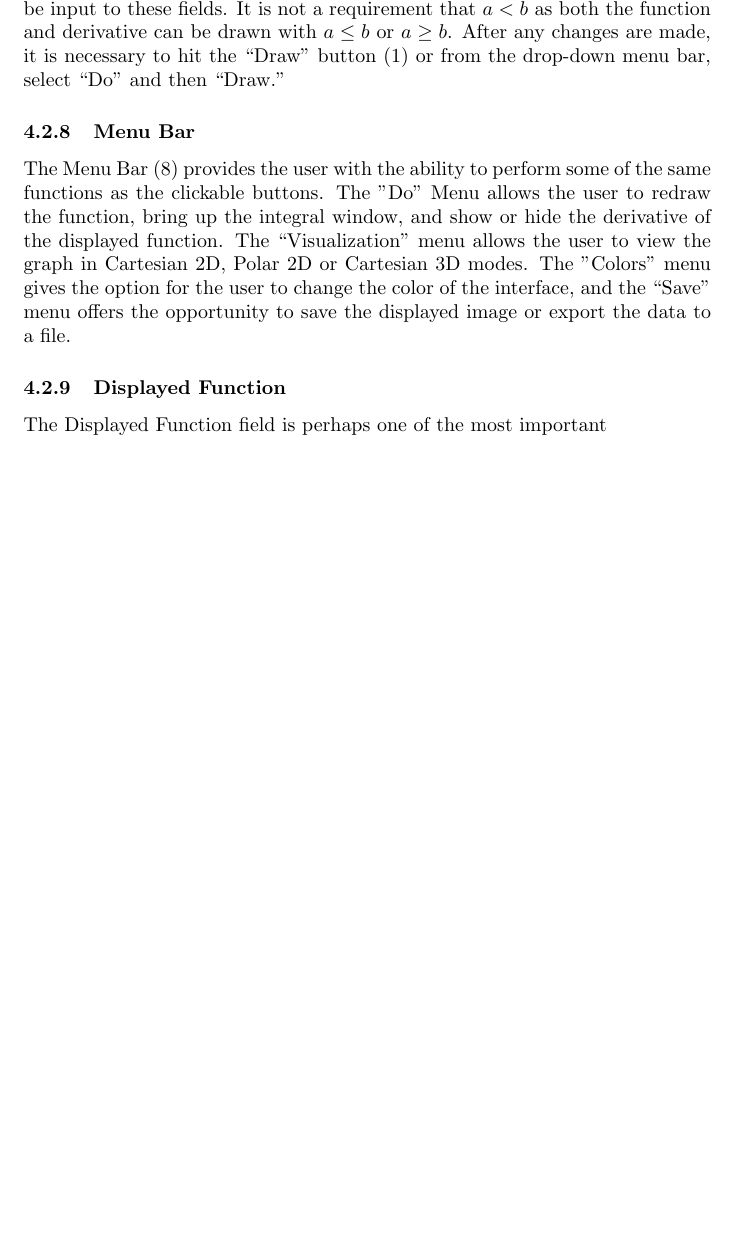
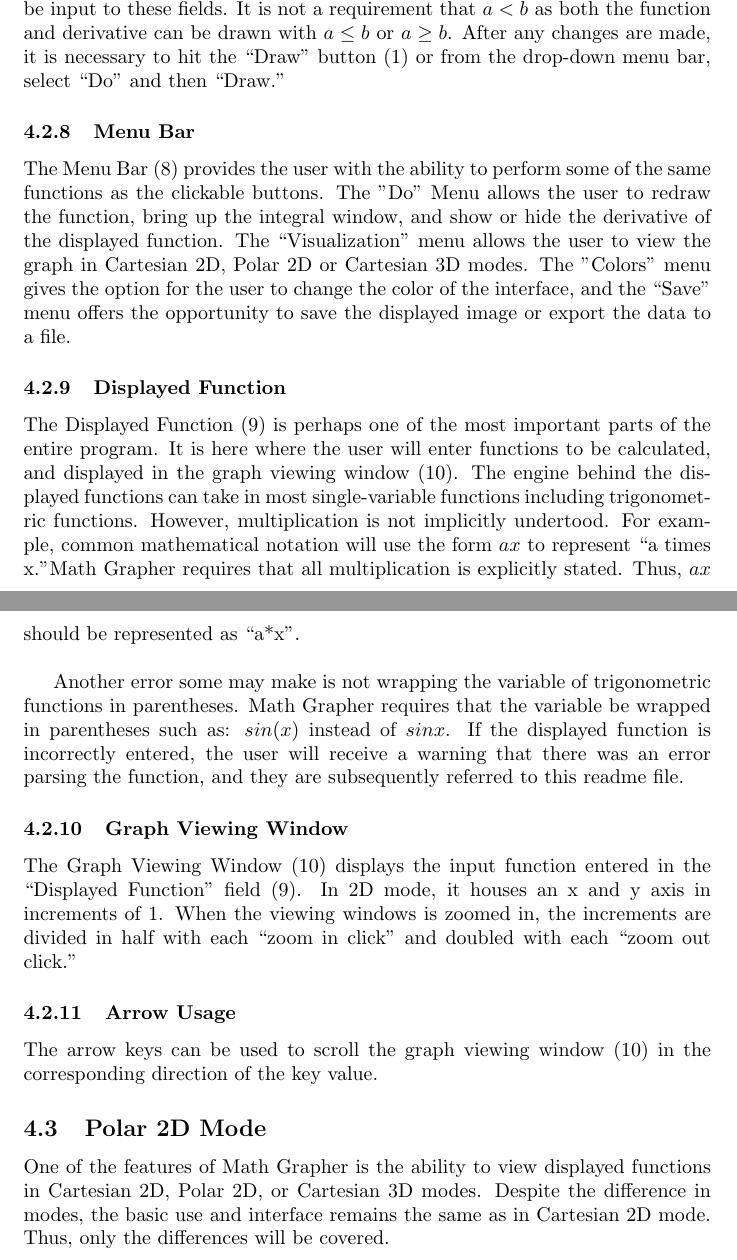
Before and after one commit to fjbasile/plotterReadme, a LaTeX document (readme/Readme.tex): part of page 5 of 5 before the commit and two parts of pages 5 and 6 of 9 after it, the two joined at a grey line, cut so that both start at the same text, the shorter picture padded with empty space. The pictures show the PDF file readme/Readme.pdf that the author committed with the source.

Commit message:
Added files via upload

```diff
--- a/readme/Readme.tex
+++ b/readme/Readme.tex
@@ -91,4 +95,30 @@
 			The Menu Bar (8) provides the user with the ability to perform some of the same functions as the clickable buttons. The "Do" Menu allows the user to redraw the function, bring up the integral window, and show or hide the derivative of the displayed function. The ``Visualization" menu allows the user to view the graph in Cartesian 2D, Polar 2D or Cartesian 3D modes. The "Colors" menu gives the option for the user to change the color of the interface, and the ``Save" menu offers the opportunity to save the displayed image or export the data to a file.
 
 			\subsubsection{Displayed Function}
-			The Displayed Function field is perhaps one of the most important
+			The Displayed Function (9) is perhaps one of the most important parts of the entire program. It is here where the user will enter functions to be calculated, and displayed in the graph viewing window (10). The engine behind the displayed functions can take in most single-variable functions including trigonometric functions. However, multiplication is not implicitly undertood. For example, common mathematical notation will use the form $ax$ to represent ``a times x.''Math Grapher requires that all multiplication is explicitly stated. Thus, $ax$ should be represented as ``a*x''. \\
+
+			Another error some may make is not wrapping the variable of trigonometric functions in parentheses. Math Grapher requires that the variable be wrapped in parentheses such as: $sin(x)$ instead of $sinx$. If the displayed function is incorrectly entered, the user will receive a warning that there was an error parsing the function, and they are subsequently referred to this readme file.
+
+			\subsubsection{Graph Viewing Window}
+			The Graph Viewing Window (10) displays the input function entered in the ``Displayed Function'' field (9). In 2D mode, it houses an x and y axis in increments of 1. When the viewing windows is zoomed in, the increments are divided in half with each ``zoom in click'' and doubled with each ``zoom out click.''
+
+			\subsubsection{Arrow Usage}
+			The arrow keys can be used to scroll the graph viewing window (10) in the corresponding direction of the key value.
+
+	\subsection{Polar 2D Mode}
+		One of the features of Math Grapher is the ability to view displayed functions in Cartesian 2D, Polar 2D, or Cartesian 3D modes. Despite the difference in modes, the basic use and interface remains the same as in Cartesian 2D mode. Thus, only the differences will be covered.
+	\pagebreak
+		\subsubsection{Entering Polar Mode}
+			In order to enter Polar Mode, go to the drop down menu and select ``Visualizations.'' Then select ``Polar 2D.''
+				\begin{figure}[h!]
+					\centering
+					\includegraphics[scale = .85]{polar}
+					\caption{Selecting Polar 2D mode from the menu bar}
+				\end{figure}
+
+			After Polar 2D mode is selected, the window will now be in Polar 2D mode. Notice that this view does not look much different from Cartesian 2D mode. In fact, there are only a few slight changes. The first change is that the example function, $sin(x)$ is now graphed on polar coordinates rather than Cartesian coordinates. The displayed function label has been changed to represent r(theta), and the range has also been changed to represent a range from ``Theta 1'' to ``Theta 2.'' Also removed are the abilities to calculate definite integrals and view the derivative of the functions.
+				\begin{figure}[h!]
+				 \centering
+				 \includegraphics[scale=.70]{polarMode}
+				 \caption{Changes in Polar 2D Mode circled in red. Notice that $sin(x)$ is graphed as a polar function}
+				\end{figure}
@@ -94,0 +131,12 @@
+			\begin{figure}[h!]
+			\centering
+			\includegraphics[scale = .35]{enter3D}
+			\caption{Entering into Cartesian 3D Mode}
+			\end{figure}
+		\pagebreak
+
+		\subsubsection{3D Navigation}
+		The graph viewing window in Cartesian 3D is slightly different in that the 2-Dimensional Grid is no longer present, and has been replaced by a 3-Dimensional axis. Also, the displayed ranges allow for range changes to both the $x$ and $y$ axis. Upon entering the 3D window, whatever function had been previously graphed in either Cartesian 2D or Polar 2D modes will be represented. In this case, we still use the $sin(x)$ function.
+			\begin{figure}[h!]
+			\centering
+			\includegraphics[scale=.35]{3DView}
```
Also changed, not shown: readme/3DView.png (added), readme/Readme.pdf, readme/enter3D.png (added), readme/polar.jpg (added), readme/polarMode.jpg (added), readme/Readme.tex (23 more changed lines), 5 other files.
